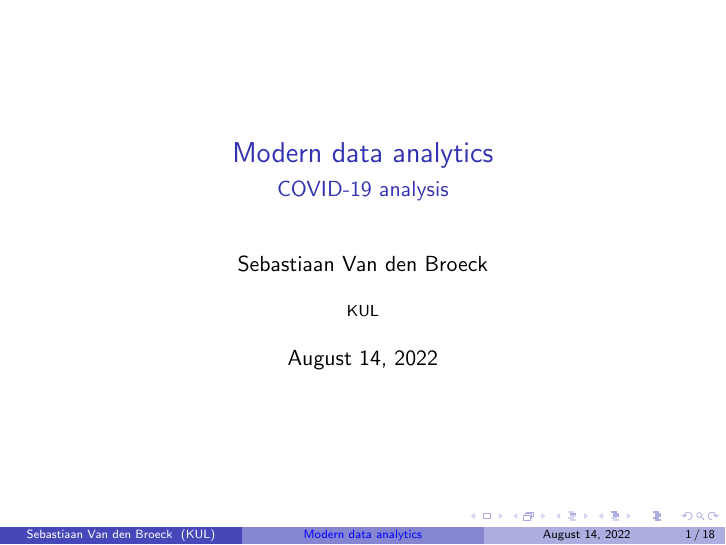
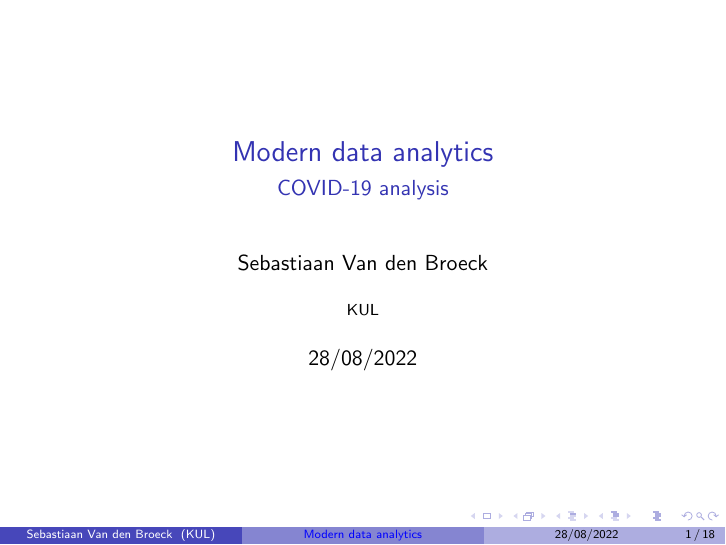
Before and after one commit to vandenbroecksebastiaan/graph_topic_modeling, LaTeX slides (presentation/main.tex): page 1 of 18. Compiled offline with pdfLaTeX.

Commit message:
Even more proofreading

```diff
--- a/presentation/main.tex
+++ b/presentation/main.tex
@@ -16,7 +16,7 @@
 \subtitle{COVID-19 analysis}
 \author{Sebastiaan Van den Broeck}
 \institute{KUL}
-\date{\today}
+\date{28/08/2022}
 
 % --------------------------------------------------------
 
```
Also changed, not shown: requirements.txt (+196 -133 lines), presentation/main.pdf, 1 other file.
